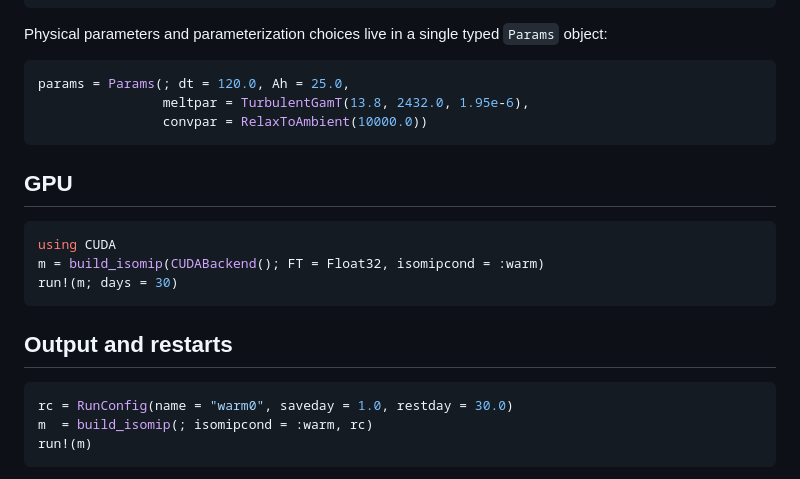
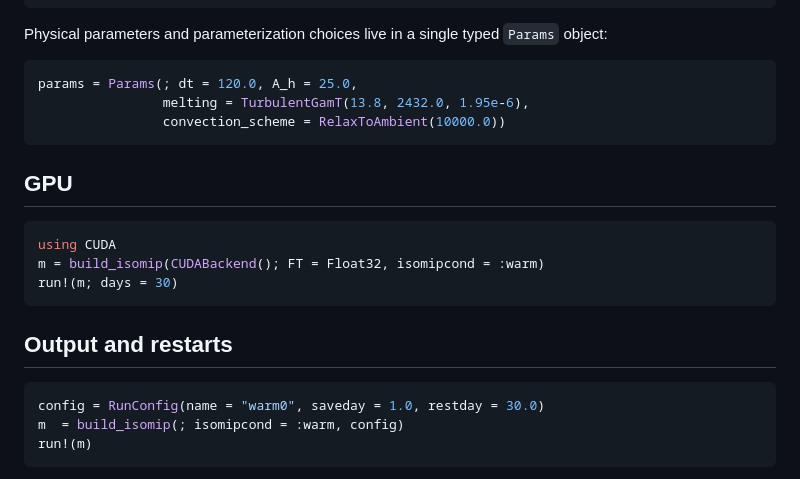
Before and after one commit to fesmc/Laddie.jl, a Markdown page: README.md, the part around the change. GitHub-like rendering.

````diff
--- a/README.md
+++ b/README.md
@@ -80,9 +80,9 @@ Physical parameters and parameterization choices live in a single typed
 `Params` object:
 
 ```julia
-params = Params(; dt = 120.0, Ah = 25.0,
-                meltpar = TurbulentGamT(13.8, 2432.0, 1.95e-6),
-                convpar = RelaxToAmbient(10000.0))
+params = Params(; dt = 120.0, A_h = 25.0,
+                melting = TurbulentGamT(13.8, 2432.0, 1.95e-6),
+                convection_scheme = RelaxToAmbient(10000.0))
 ```
 
 ## GPU
@@ -96,8 +96,8 @@ run!(m; days = 30)
 ## Output and restarts
 
 ```julia
-rc = RunConfig(name = "warm0", saveday = 1.0, restday = 30.0)
-m  = build_isomip(; isomipcond = :warm, rc)
+config = RunConfig(name = "warm0", saveday = 1.0, restday = 30.0)
+m  = build_isomip(; isomipcond = :warm, config)
 run!(m)
 ```
 
````
Also changed, not shown: docs/src/configuration.md (+33 -33 lines), docs/src/equations.md (+14 -14 lines).
